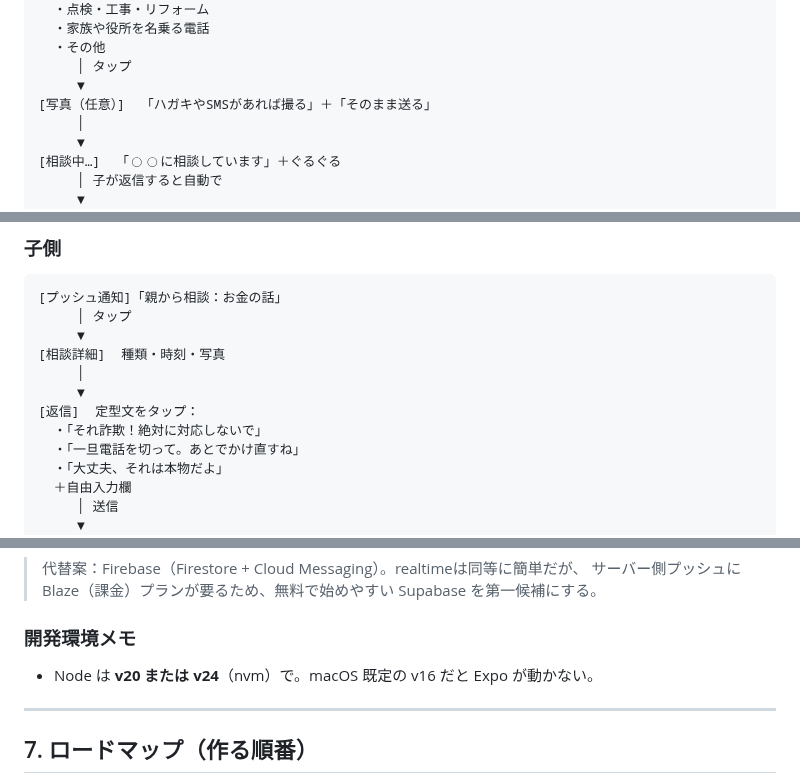
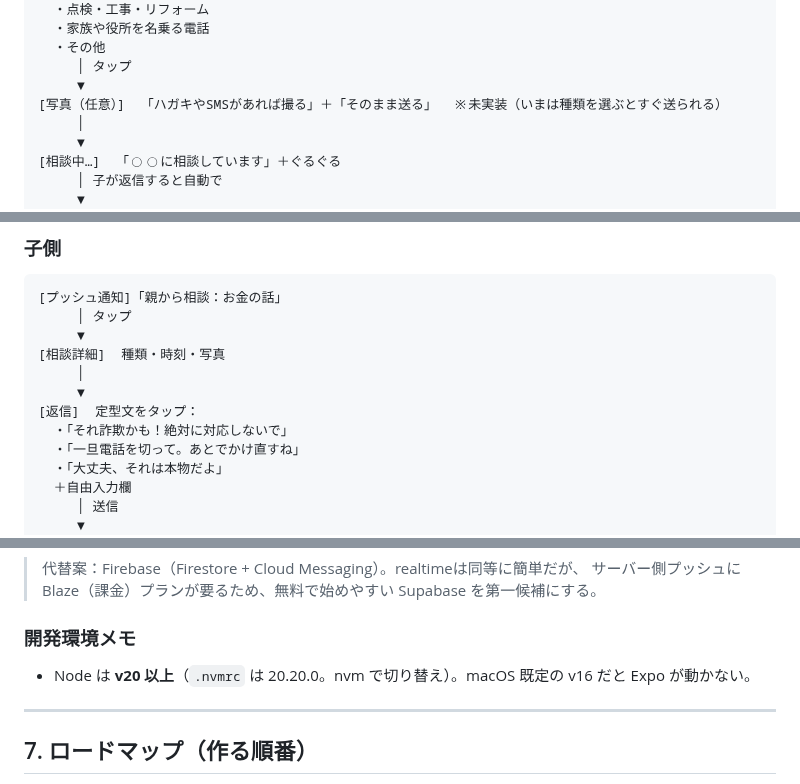
Before and after one commit to kerokero-1245/kore-daijobu, a Markdown page: docs/DESIGN.md, 3 parts joined by grey strips. Drawn GitHub-style.

```diff
--- a/docs/DESIGN.md
+++ b/docs/DESIGN.md
@@ -75,7 +75,7 @@ MVPは **親1 ↔ 子1 の1対1**。ただしデータ設計は将来「複数
   ・その他
      │ タップ
      ▼
-[写真（任意）]  「ハガキやSMSがあれば撮る」＋「そのまま送る」
+[写真（任意）]  「ハガキやSMSがあれば撮る」＋「そのまま送る」  ※未実装（いまは種類を選ぶとすぐ送られる）
      │
      ▼
 [相談中…]  「◯◯に相談しています」＋ぐるぐる
@@ -94,7 +94,7 @@ MVPは **親1 ↔ 子1 の1対1**。ただしデータ設計は将来「複数
      │
      ▼
 [返信]  定型文をタップ：
-  ・「それ詐欺！絶対に対応しないで」
+  ・「それ詐欺かも！絶対に対応しないで」
   ・「一旦電話を切って。あとでかけ直すね」
   ・「大丈夫、それは本物だよ」
   ＋自由入力欄
@@ -157,7 +157,7 @@ replies                          -- 相談への返信
 > サーバー側プッシュに Blaze（課金）プランが要るため、無料で始めやすい Supabase を第一候補にする。
 
 ### 開発環境メモ
-- Node は **v20 または v24**（nvm）で。macOS 既定の v16 だと Expo が動かない。
+- Node は **v20 以上**（`.nvmrc` は 20.20.0。nvm で切り替え）。macOS 既定の v16 だと Expo が動かない。
 
 ---
 
```
Also changed, not shown: other parts of docs/DESIGN.md (+1 -1 lines), README.md (+18 -7 lines), docs/screenshots/answer.png (added), docs/screenshots/top.png (added), 3 other files.
